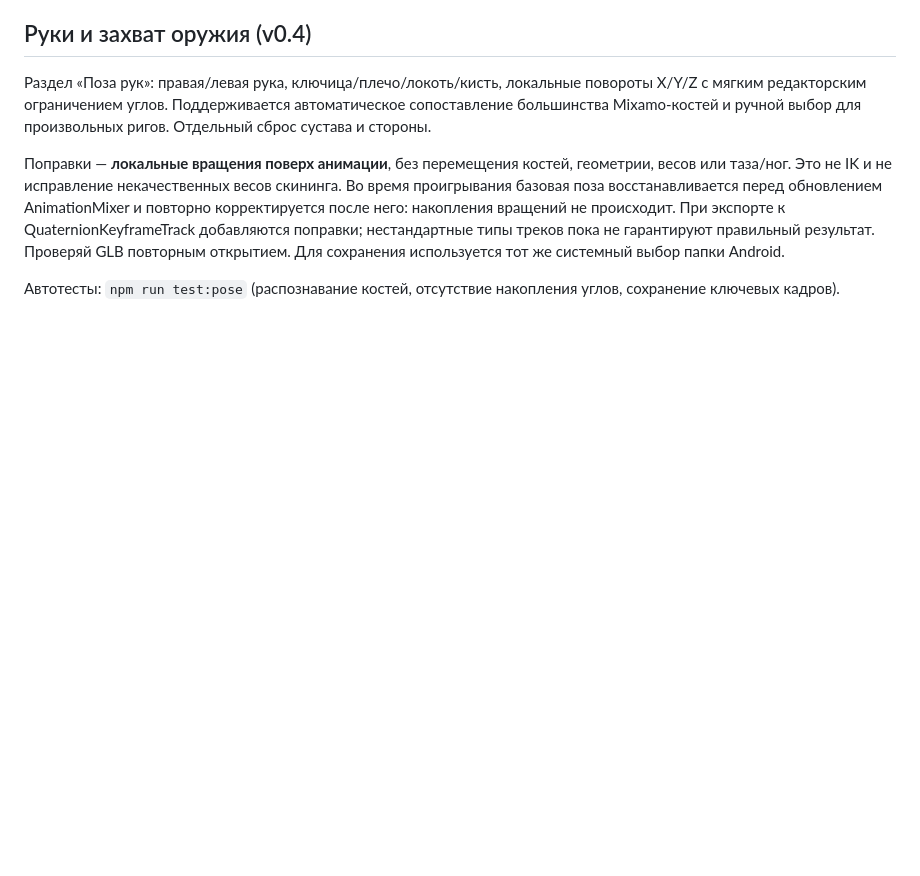
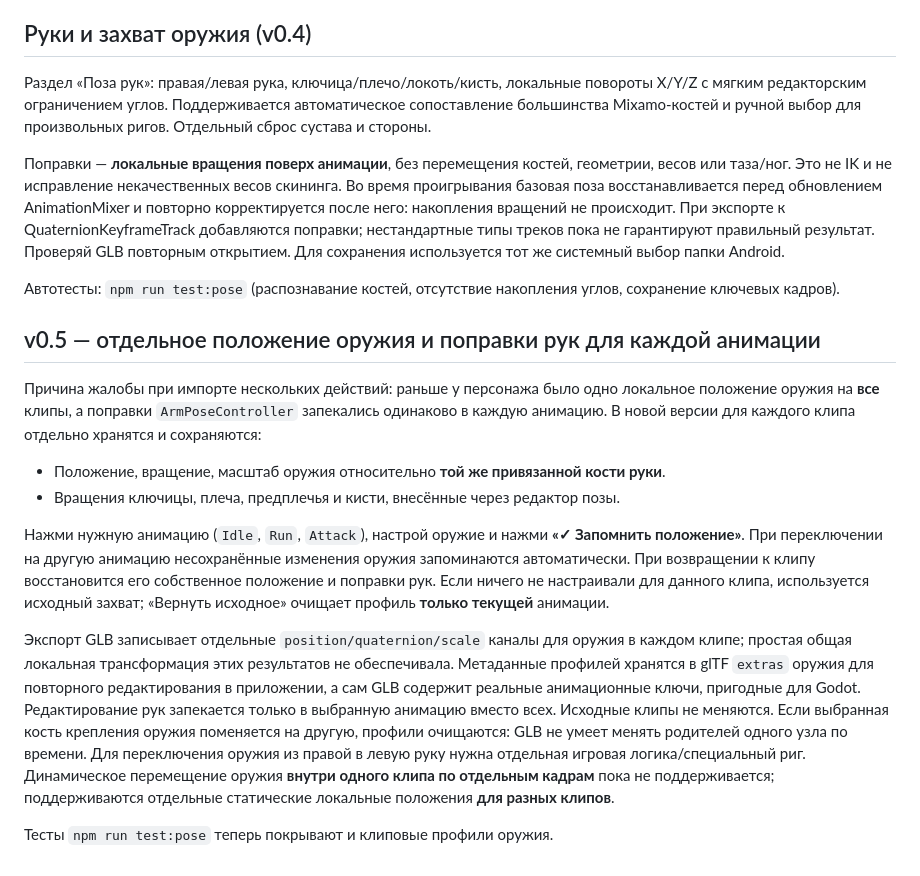
Before and after one commit to RayZenGreallyzzz/3-, a Markdown page: README.md, the part around the change. GitHub-like rendering; blank space fills up the shorter version.

Commit message:
docs: independent per-clip weapon transforms and arm corrections

```diff
--- a/README.md
+++ b/README.md
@@ -68,3 +68,15 @@ npm run dev
 Поправки — **локальные вращения поверх анимации**, без перемещения костей, геометрии, весов или таза/ног. Это не IK и не исправление некачественных весов скининга. Во время проигрывания базовая поза восстанавливается перед обновлением AnimationMixer и повторно корректируется после него: накопления вращений не происходит. При экспорте к QuaternionKeyframeTrack добавляются поправки; нестандартные типы треков пока не гарантируют правильный результат. Проверяй GLB повторным открытием. Для сохранения используется тот же системный выбор папки Android.
 
 Автотесты: `npm run test:pose` (распознавание костей, отсутствие накопления углов, сохранение ключевых кадров).
+
+## v0.5 — отдельное положение оружия и поправки рук для каждой анимации
+
+Причина жалобы при импорте нескольких действий: раньше у персонажа было одно локальное положение оружия на **все** клипы, а поправки `ArmPoseController` запекались одинаково в каждую анимацию. В новой версии для каждого клипа отдельно хранятся и сохраняются:
+- Положение, вращение, масштаб оружия относительно **той же привязанной кости руки**.
+- Вращения ключицы, плеча, предплечья и кисти, внесённые через редактор позы.
+
+Нажми нужную анимацию (`Idle`, `Run`, `Attack`), настрой оружие и нажми **«✓ Запомнить положение»**. При переключении на другую анимацию несохранённые изменения оружия запоминаются автоматически. При возвращении к клипу восстановится его собственное положение и поправки рук. Если ничего не настраивали для данного клипа, используется исходный захват; «Вернуть исходное» очищает профиль **только текущей** анимации.
+
+Экспорт GLB записывает отдельные `position/quaternion/scale` каналы для оружия в каждом клипе; простая общая локальная трансформация этих результатов не обеспечивала. Метаданные профилей хранятся в glTF `extras` оружия для повторного редактирования в приложении, а сам GLB содержит реальные анимационные ключи, пригодные для Godot. Редактирование рук запекается только в выбранную анимацию вместо всех. Исходные клипы не меняются. Если выбранная кость крепления оружия поменяется на другую, профили очищаются: GLB не умеет менять родителей одного узла по времени. Для переключения оружия из правой в левую руку нужна отдельная игровая логика/специальный риг. Динамическое перемещение оружия **внутри одного клипа по отдельным кадрам** пока не поддерживается; поддерживаются отдельные статические локальные положения **для разных клипов**.
+
+Тесты `npm run test:pose` теперь покрывают и клиповые профили оружия.
```
